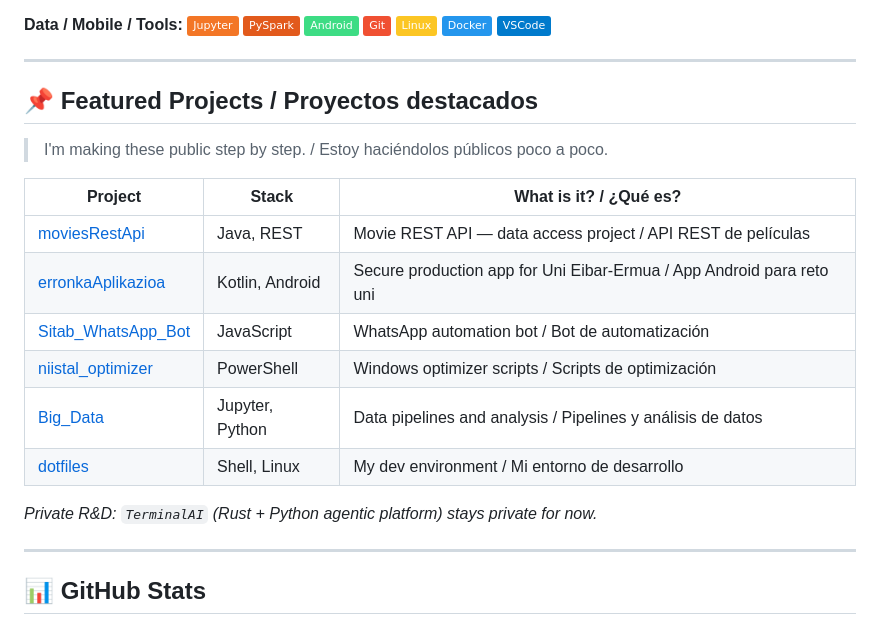
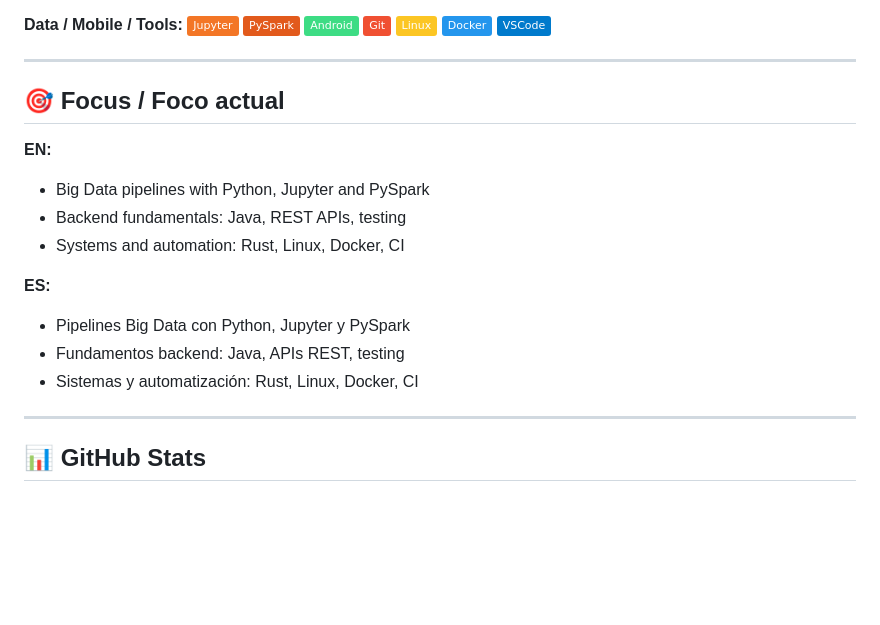
Before and after one commit to Niistal/Niistal, a Markdown page: README.md, the part around the change. Drawn GitHub-style; badges without logos; blank space fills up the shorter version.

Commit message:
refactor: remove featured projects, focus-only profile

```diff
--- a/README.md
+++ b/README.md
@@ -58,20 +58,17 @@
 
 ---
 
-## 📌 Featured Projects / Proyectos destacados
+## 🎯 Focus / Foco actual
 
-> I'm making these public step by step. / Estoy haciéndolos públicos poco a poco.
+**EN:**
+- Big Data pipelines with Python, Jupyter and PySpark
+- Backend fundamentals: Java, REST APIs, testing
+- Systems and automation: Rust, Linux, Docker, CI
 
-| Project | Stack | What is it? / ¿Qué es? |
-|---------|-------|------------------------|
-| [moviesRestApi](https://github.com/Niistal/moviesRestApi) | Java, REST | Movie REST API — data access project / API REST de películas |
-| [erronkaAplikazioa](https://github.com/Niistal/erronkaAplikazioa) | Kotlin, Android | Secure production app for Uni Eibar-Ermua / App Android para reto uni |
-| [Sitab_WhatsApp_Bot](https://github.com/Niistal/Sitab_WhatsApp_Bot) | JavaScript | WhatsApp automation bot / Bot de automatización |
-| [niistal_optimizer](https://github.com/Niistal/niistal_optimizer) | PowerShell | Windows optimizer scripts / Scripts de optimización |
-| [Big_Data](https://github.com/Niistal/Big_Data) | Jupyter, Python | Data pipelines and analysis / Pipelines y análisis de datos |
-| [dotfiles](https://github.com/Niistal/dotfiles) | Shell, Linux | My dev environment / Mi entorno de desarrollo |
-
-*Private R&D: `TerminalAI` (Rust + Python agentic platform) stays private for now.*
+**ES:**
+- Pipelines Big Data con Python, Jupyter y PySpark
+- Fundamentos backend: Java, APIs REST, testing
+- Sistemas y automatización: Rust, Linux, Docker, CI
 
 ---
 
```
